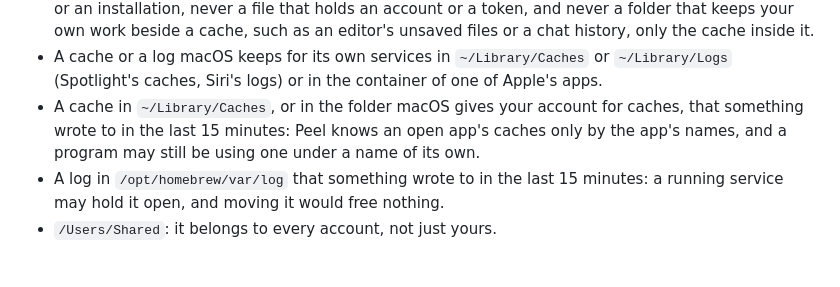
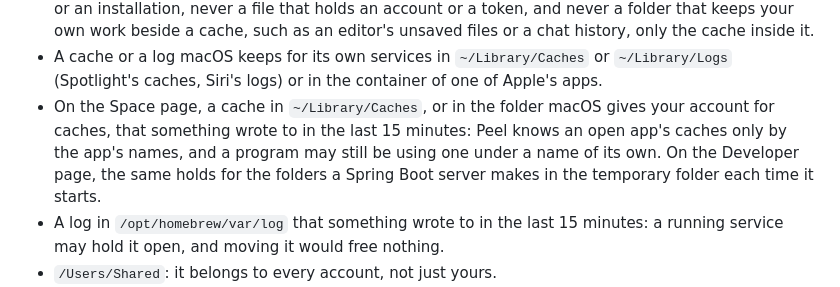
Before and after one commit to TuguiDragos/Peel, a Markdown page: SAFETY.md, the part around the change. Rendered like a GitHub page; blank space fills up the shorter version.

Commit message:
Say where SAFETY's fifteen minute rule for caches holds
SAFETY listed among what is never selected for you any cache in
~/Library/Caches that something wrote to in the last 15 minutes, but
that rule is Space's, for its cache areas, and on the Developer page
only the folders a Spring Boot server makes in the temporary folder
follow it: Developer's other caches show when they were last written
and are suggested whatever their age, as decided. The sentence now
names the Space page and adds Developer's exception, as GUIDE says it.

```diff
--- a/SAFETY.md
+++ b/SAFETY.md
@@ -382,9 +382,10 @@ Never selected for you, even when found:
   unsaved files or a chat history, only the cache inside it.
 - A cache or a log macOS keeps for its own services in `~/Library/Caches` or `~/Library/Logs` (Spotlight's caches,
   Siri's logs) or in the container of one of Apple's apps.
-- A cache in `~/Library/Caches`, or in the folder macOS gives your account for caches, that something wrote to in
-  the last 15 minutes: Peel knows an open app's caches only by the app's names, and a program may still be using
-  one under a name of its own.
+- On the Space page, a cache in `~/Library/Caches`, or in the folder macOS gives your account for caches, that
+  something wrote to in the last 15 minutes: Peel knows an open app's caches only by the app's names, and a program
+  may still be using one under a name of its own. On the Developer page, the same holds for the folders a Spring Boot
+  server makes in the temporary folder each time it starts.
 - A log in `/opt/homebrew/var/log` that something wrote to in the last 15 minutes: a running service may hold it
   open, and moving it would free nothing.
 - `/Users/Shared`: it belongs to every account, not just yours.
```
